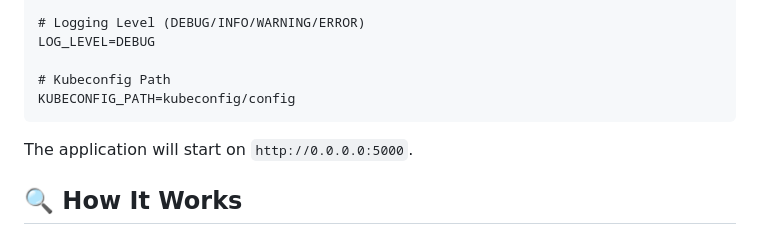
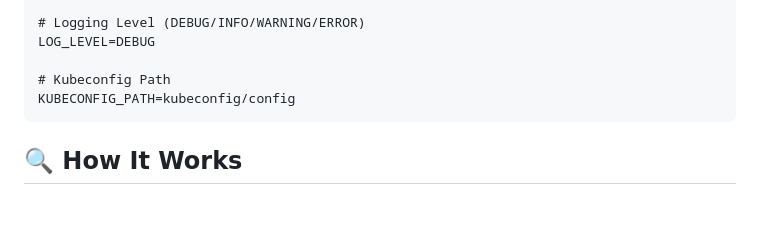
Before and after one commit to OktaySavdi/AI, a Markdown page: ChatOPS/README.md, the part around the change. Drawn GitHub-style; blank space fills up the shorter version.

````diff
--- a/ChatOPS/README.md
+++ b/ChatOPS/README.md
@@ -73,8 +73,6 @@ LOG_LEVEL=DEBUG
 KUBECONFIG_PATH=kubeconfig/config
 ```
 
-The application will start on `http://0.0.0.0:5000`.
-
 ## 🔍 How It Works
 1. **Natural Language Query**: Users input queries like "Show me all pods in the default namespace."
 2. **AI Processing**: The assistant converts the query into a `kubectl` command.
````
